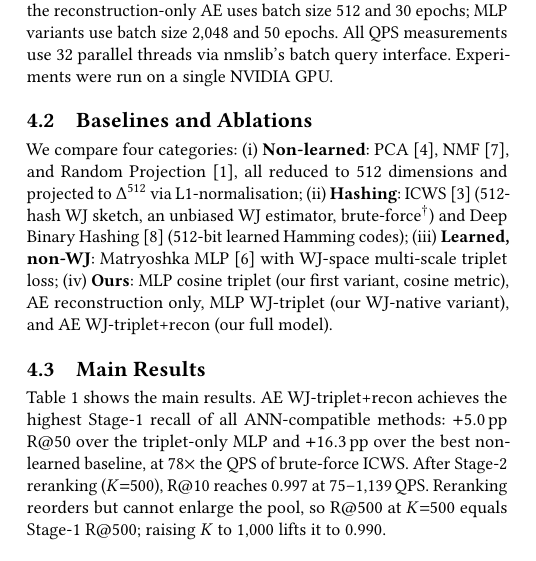
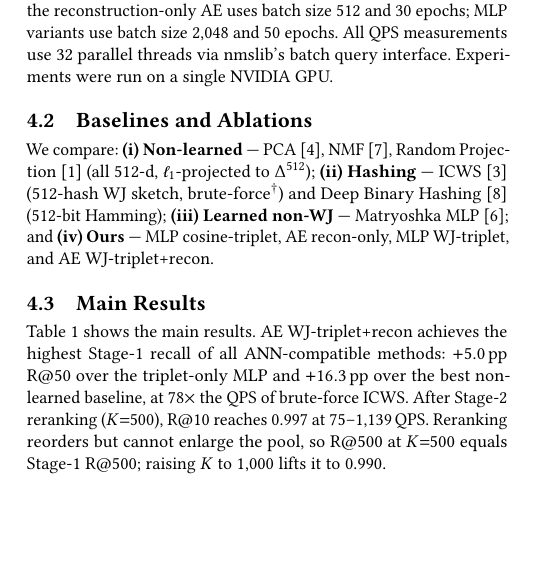
Before and after one commit to ruban-ai/polygon-ann-ml-embeddings, a LaTeX paper (paper/main.tex): part of one column of page 3 of 5, cut so that both start at the same text, the shorter picture padded with empty space. Compiled offline with pdfLaTeX.

Commit message:
auto: main.tex

```diff
--- a/paper/main.tex
+++ b/paper/main.tex
@@ -420,18 +420,13 @@ Experiments were run on a single NVIDIA GPU.
 
 \subsection{Baselines and Ablations}
 
-We compare four categories:
-(i)~\textbf{Non-learned}: PCA~\cite{jolliffe02}, NMF~\cite{nmf99}, and Random
-Projection~\cite{achlioptas03}, all reduced to 512 dimensions and projected to
-$\Delta^{512}$ via L1-normalisation;
-(ii)~\textbf{Hashing}: ICWS~\cite{ioffe10} (512-hash WJ sketch, an unbiased WJ
-estimator, brute-force$^\dagger$) and Deep Binary Hashing~\cite{deephashsurvey22}
-(512-bit learned Hamming codes);
-(iii)~\textbf{Learned, non-WJ}: Matryoshka MLP~\cite{matryoshka22} with WJ-space
-multi-scale triplet loss;
-(iv)~\textbf{Ours}: MLP cosine triplet (our first variant, cosine metric),
-AE reconstruction only, MLP WJ-triplet (our WJ-native variant), and
-AE WJ-triplet+recon (our full model).
+We compare: \textbf{(i)~Non-learned} --- PCA~\cite{jolliffe02},
+NMF~\cite{nmf99}, Random Projection~\cite{achlioptas03} (all 512-d, $\ell_1$-projected
+to $\Delta^{512}$); \textbf{(ii)~Hashing} --- ICWS~\cite{ioffe10} (512-hash WJ
+sketch, brute-force$^\dagger$) and Deep Binary Hashing~\cite{deephashsurvey22}
+(512-bit Hamming); \textbf{(iii)~Learned non-WJ} --- Matryoshka
+MLP~\cite{matryoshka22}; and \textbf{(iv)~Ours} --- MLP cosine-triplet, AE
+recon-only, MLP WJ-triplet, and AE WJ-triplet+recon.
 
 \subsection{Main Results}
 
```
